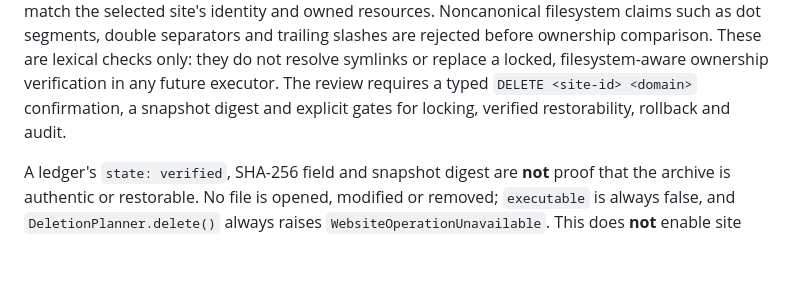
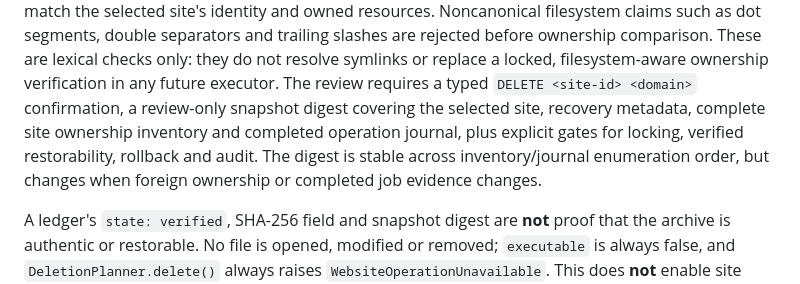
Before and after one commit to JakeMcilvenna/wordpress-manager, a Markdown page: docs/WEBSITE_BACKENDS.md, the part around the change. Drawn GitHub-style; blank space fills up the shorter version.

Commit message:
docs: clarify deletion review fingerprint scope and limits

```diff
--- a/docs/WEBSITE_BACKENDS.md
+++ b/docs/WEBSITE_BACKENDS.md
@@ -182,8 +182,11 @@ Noncanonical filesystem claims such as dot segments, double separators and
 trailing slashes are rejected before ownership comparison. These are lexical
 checks only: they do not resolve symlinks or replace a locked, filesystem-aware
 ownership verification in any future executor. The review requires a typed `DELETE <site-id> <domain>`
-confirmation, a snapshot digest and explicit gates for locking, verified
-restorability, rollback and audit.
+confirmation, a review-only snapshot digest covering the selected site, recovery
+metadata, complete site ownership inventory and completed operation journal,
+plus explicit gates for locking, verified restorability, rollback and audit.
+The digest is stable across inventory/journal enumeration order, but changes
+when foreign ownership or completed job evidence changes.
 
 A ledger's `state: verified`, SHA-256 field and snapshot digest are **not**
 proof that the archive is authentic or restorable. No file is opened,
```
